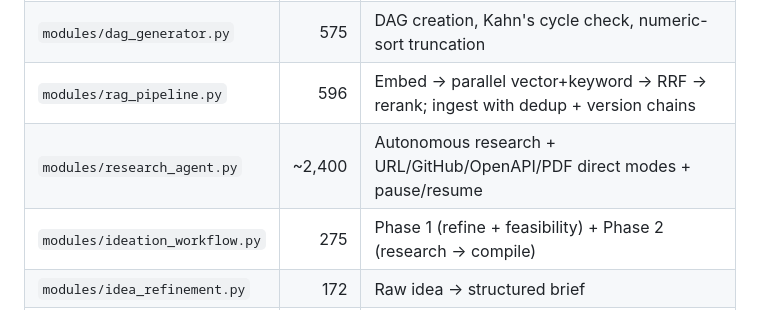
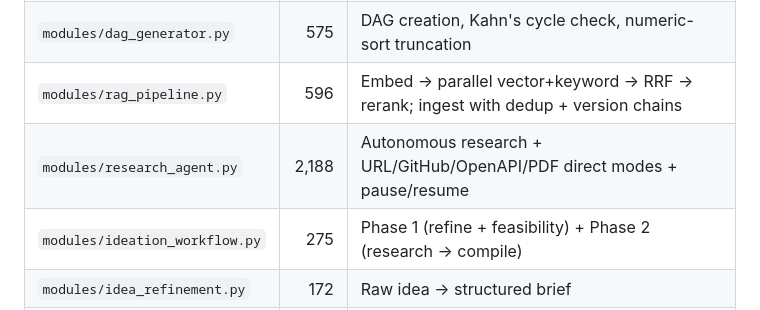
Before and after one commit to LocketKeyLLC/scaffold-engine, a Markdown page: scaffold-engine-overview.md, the part around the change. GitHub-like rendering.

Commit message:
docs: research_agent.py line count (Module 6 audit)
Phase 5a items (#3 resume_research guard, #4 dispatch leak, #5 dropped
error_message, #6 LLM confidence override) verified already fixed in
prior work. Regression tests exist and pass:
- TestAtomicClaimResume (4 tests)
- TestDirectModeFinalization (2 tests)
- TestRunResearchErrorMessage (1 test)
- TestResolveConfidence (4 tests)

No code changes required.

research_agent.py line count: ~2,400 → 2,188 (actual).

```diff
--- a/scaffold-engine-overview.md
+++ b/scaffold-engine-overview.md
@@ -171,7 +171,7 @@ All roles routable via Open WebUI admin valves. Priority: **valve > env var > co
 | `modules/execution_agent.py` | 1,261 | DAG node execution, SSE streaming, tool dispatch, verification, auto-retry |
 | `modules/dag_generator.py` | 575 | DAG creation, Kahn's cycle check, numeric-sort truncation |
 | `modules/rag_pipeline.py` | 596 | Embed → parallel vector+keyword → RRF → rerank; ingest with dedup + version chains |
-| `modules/research_agent.py` | ~2,400 | Autonomous research + URL/GitHub/OpenAPI/PDF direct modes + pause/resume |
+| `modules/research_agent.py` | 2,188 | Autonomous research + URL/GitHub/OpenAPI/PDF direct modes + pause/resume |
 | `modules/ideation_workflow.py` | 275 | Phase 1 (refine + feasibility) + Phase 2 (research → compile) |
 | `modules/idea_refinement.py` | 172 | Raw idea → structured brief |
 | `modules/prompt_optimizer.py` | 201 | Strip → optimize → verify |
```
